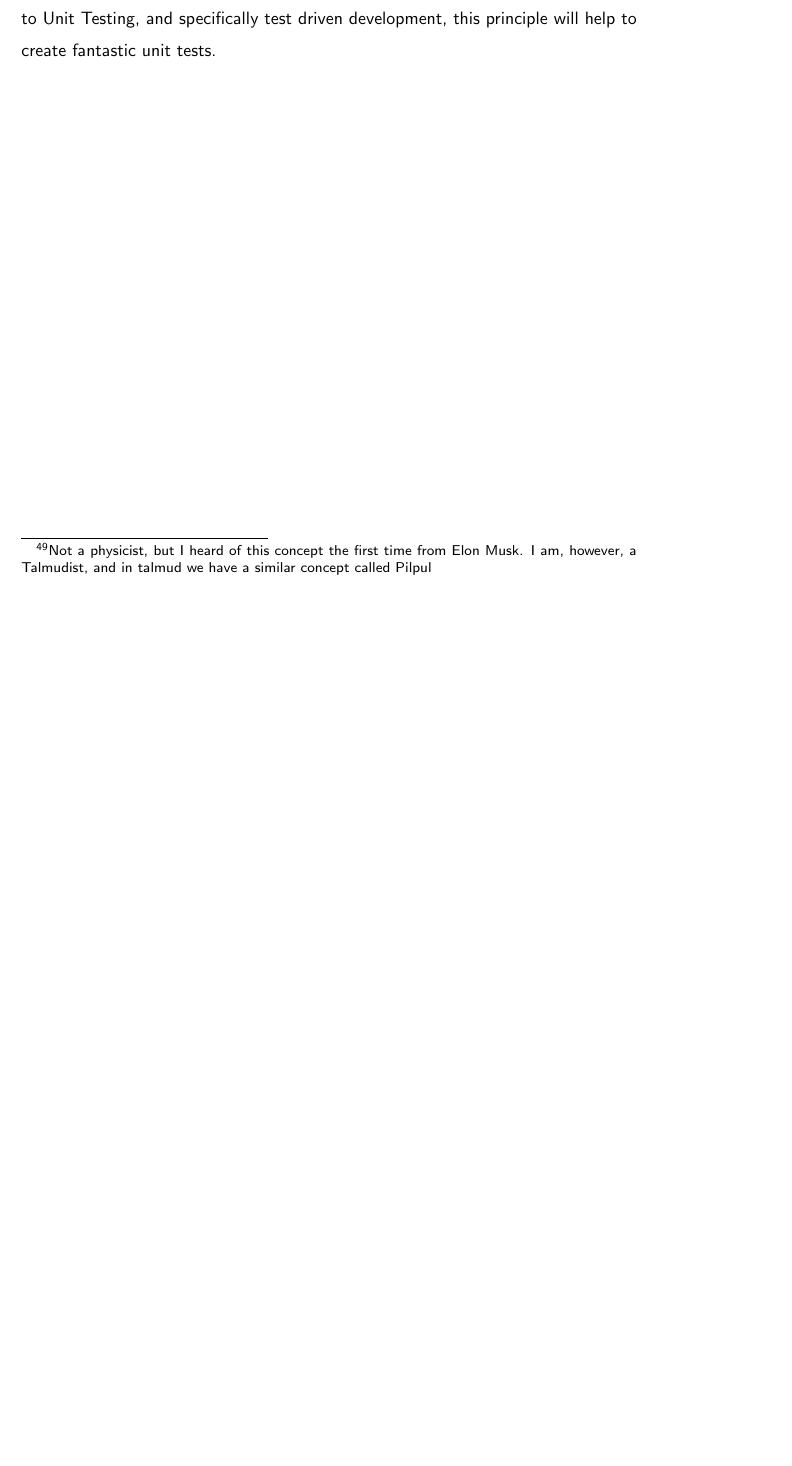
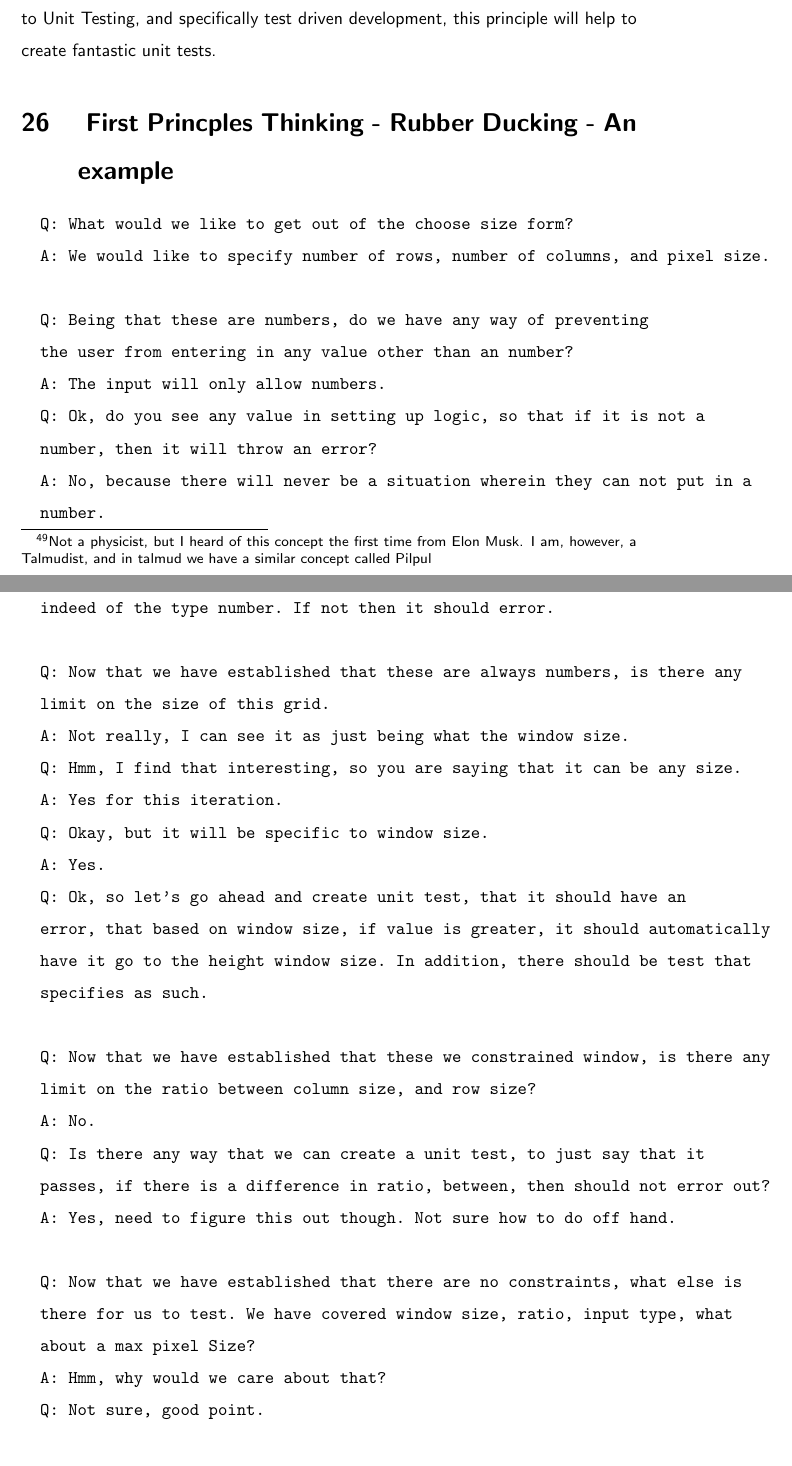
Before and after one commit to razroo/angular-content, a LaTeX document (main.tex, which reads unit-testing-first-principles-thinking/unit-testing-first-principles-thinking.tex): part of page 71 of 71 before the commit and two parts of pages 71 and 72 of 73 after it, the two joined at a grey line, cut so that both start at the same text, the shorter picture padded with empty space. Compiled offline with pdfLaTeX.

Commit message:
Add content for the unit testing first principles chapter.

```diff
--- a/unit-testing-first-principles-thinking/unit-testing-first-principles-thinking.tex
+++ b/unit-testing-first-principles-thinking/unit-testing-first-principles-thinking.tex
@@ -16,3 +16,59 @@ concept called Pilpul}, there is a concept called, first principles thinking.
 This means boiling down a priciple to it's essnetial truth and then building up
 from there. With regards to Unit Testing, and specifically test driven
 development, this principle will help to create fantastic unit tests.
+
+\section{ First Princples Thinking - Rubber Ducking - An example }
+
+\begin{verbatim}
+  Q: What would we like to get out of the choose size form?
+  A: We would like to specify number of rows, number of columns, and pixel size.
+
+  Q: Being that these are numbers, do we have any way of preventing
+  the user from entering in any value other than an number?
+  A: The input will only allow numbers.
+  Q: Ok, do you see any value in setting up logic, so that if it is not a
+  number, then it will throw an error?
+  A: No, because there will never be a situation wherein they can not put in a
+  number.
+  Q: In that case, should we take a snapshot and make sure input fields are
+  indeed of the type number. If not then it should error.
+
+  Q: Now that we have established that these are always numbers, is there any
+  limit on the size of this grid.
+  A: Not really, I can see it as just being what the window size.
+  Q: Hmm, I find that interesting, so you are saying that it can be any size.
+  A: Yes for this iteration.
+  Q: Okay, but it will be specific to window size.
+  A: Yes.
+  Q: Ok, so let's go ahead and create unit test, that it should have an
+  error, that based on window size, if value is greater, it should automatically
+  have it go to the height window size. In addition, there should be test that
+  specifies as such.
+
+  Q: Now that we have established that these we constrained window, is there any
+  limit on the ratio between column size, and row size?
+  A: No.
+  Q: Is there any way that we can create a unit test, to just say that it
+  passes, if there is a difference in ratio, between, then should not error out?
+  A: Yes, need to figure this out though. Not sure how to do off hand.
+
+  Q: Now that we have established that there are no constraints, what else is
+  there for us to test. We have covered window size, ratio, input type, what
+  about a max pixel Size?
+  A: Hmm, why would we care about that?
+  Q: Not sure, good point.
+
+  Q: Hmm, that being said, should we only allow pixel size that is within the
+  frame of the row and column size? For instance, let's say we have 20 rows, and
+  20 columns, should the pixel size be something that perfectly divides into
+  400?
+  A: Not sure, it would be a lot of overhead at this point.
+  Q: Almost feel like we should automatically control pixel size based on column
+  and row size.
+  A: Ok, out of scope, let's not.
+
+  Q: Anything else?
+  A: Not that I can think of.
+
+  //End of Scene - dev takes a bow
+\end{verbatim}
```
Also changed, not shown: unit-testing/unit-testing.tex (+0 -9 lines), unit-testing-first-principles-thinking/unit-testing-first-principles-thinking.tex (2 more changed lines).
